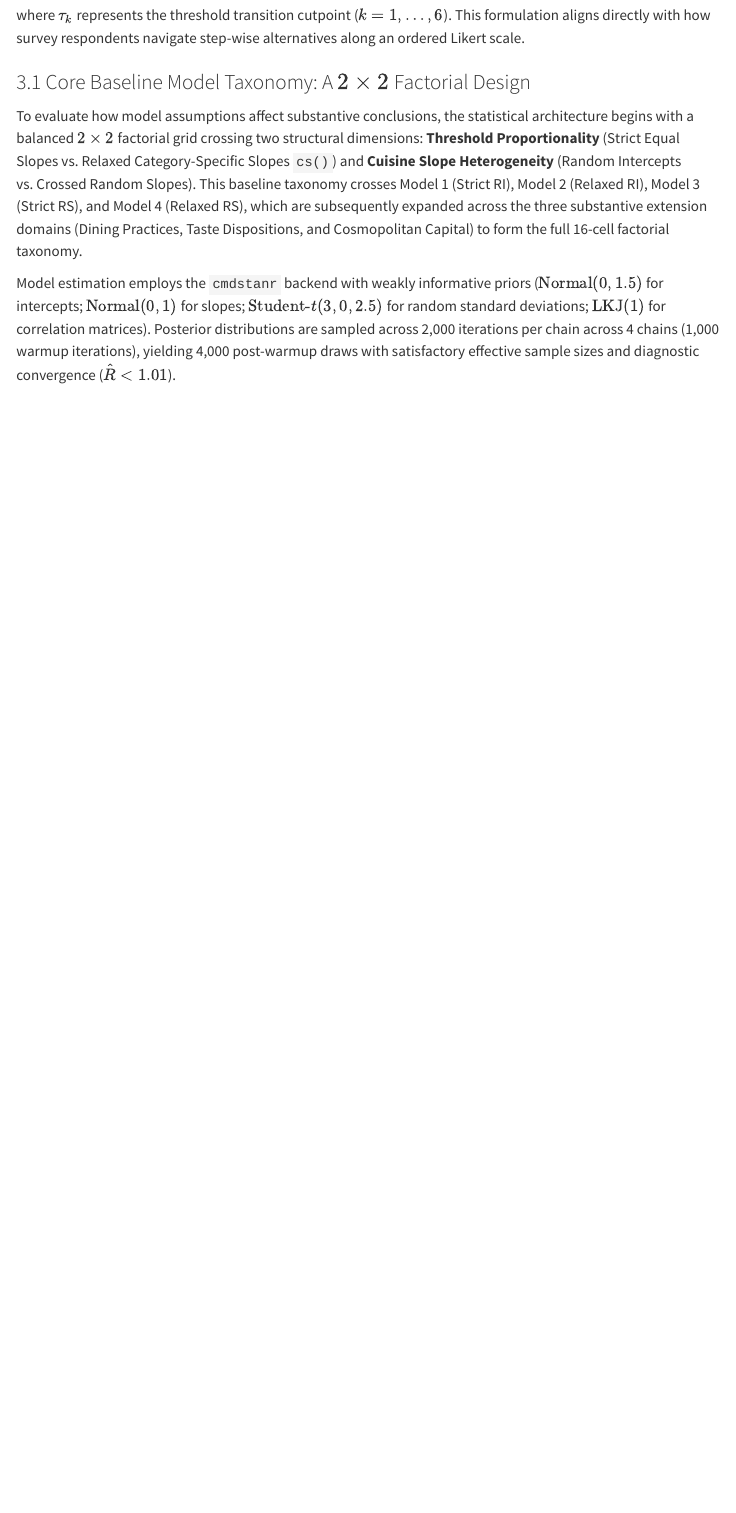
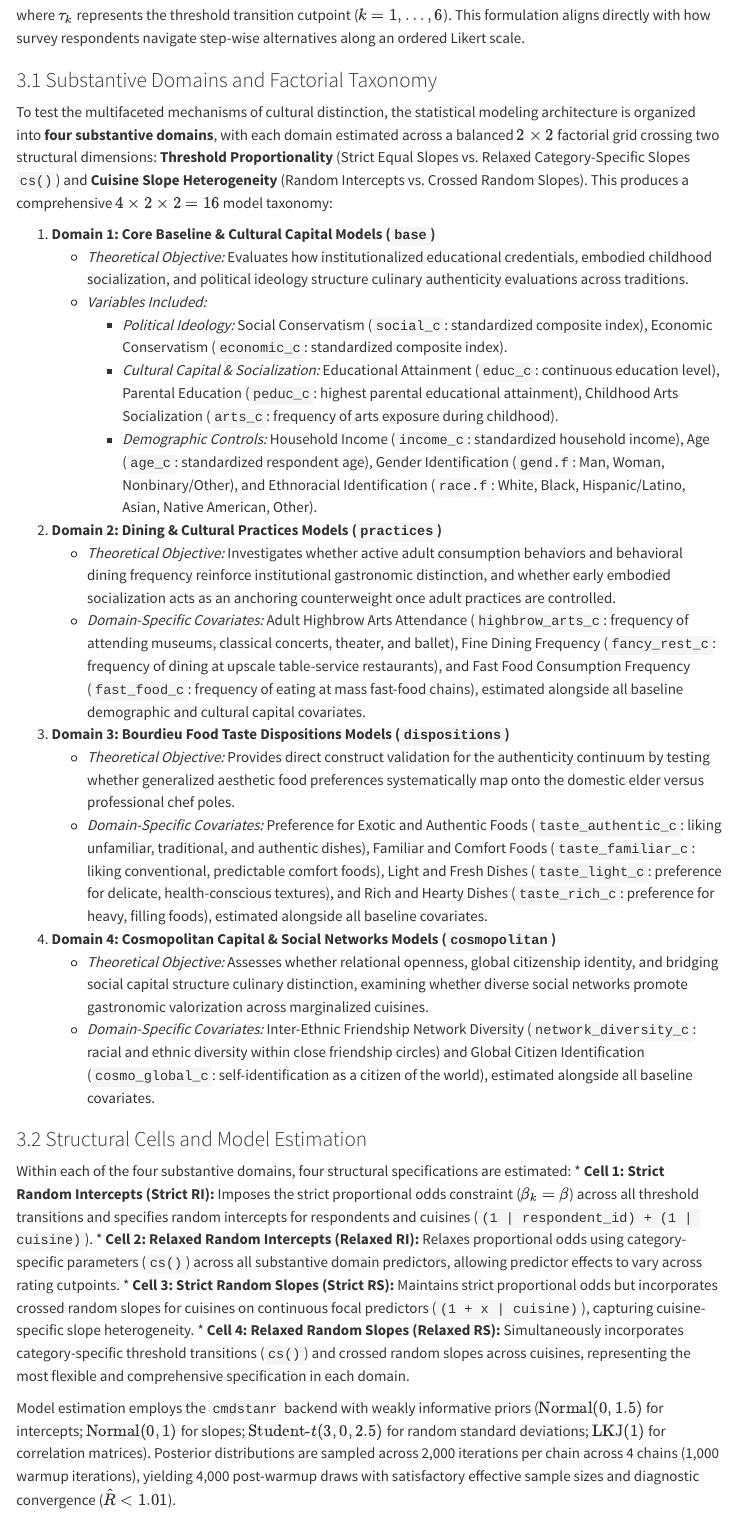
Before and after one commit to olizardo/cuisine-authenticity, a Quarto document (analysis.qmd): the page in a window 1100 px wide, from 1520 px down. Rendered offline with R 4.5, knitr and Pandoc in place of Quarto, with nearby package versions; menus at the side of the page are left out.

Commit message:
docs(report): integrate detailed outline of the 4 substantive model domains and their covariates into Section 3

```diff
--- a/analysis.qmd
+++ b/analysis.qmd
@@ -30,9 +30,33 @@ $$\log \left( \frac{P(Y_{ij} = k + 1)}{P(Y_{ij} = k)} \right) = \mu_{ij} - \tau_
 
 where $\tau_k$ represents the threshold transition cutpoint ($k = 1, \dots, 6$). This formulation aligns directly with how survey respondents navigate step-wise alternatives along an ordered Likert scale.
 
-### 3.1 Core Baseline Model Taxonomy: A $2 \times 2$ Factorial Design
+### 3.1 Substantive Domains and Factorial Taxonomy
 
-To evaluate how model assumptions affect substantive conclusions, the statistical architecture begins with a balanced $2 \times 2$ factorial grid crossing two structural dimensions: **Threshold Proportionality** (Strict Equal Slopes vs. Relaxed Category-Specific Slopes `cs()`) and **Cuisine Slope Heterogeneity** (Random Intercepts vs. Crossed Random Slopes). This baseline taxonomy crosses Model 1 (Strict RI), Model 2 (Relaxed RI), Model 3 (Strict RS), and Model 4 (Relaxed RS), which are subsequently expanded across the three substantive extension domains (Dining Practices, Taste Dispositions, and Cosmopolitan Capital) to form the full 16-cell factorial taxonomy.
+To test the multifaceted mechanisms of cultural distinction, the statistical modeling architecture is organized into **four substantive domains**, with each domain estimated across a balanced $2 \times 2$ factorial grid crossing two structural dimensions: **Threshold Proportionality** (Strict Equal Slopes vs. Relaxed Category-Specific Slopes `cs()`) and **Cuisine Slope Heterogeneity** (Random Intercepts vs. Crossed Random Slopes). This produces a comprehensive $4 \times 2 \times 2 = 16$ model taxonomy:
+
+1. **Domain 1: Core Baseline & Cultural Capital Models (`base`)**
+   * *Theoretical Objective:* Evaluates how institutionalized educational credentials, embodied childhood socialization, and political ideology structure culinary authenticity evaluations across traditions.
+   * *Variables Included:*
+     * *Political Ideology:* Social Conservatism (`social_c`: standardized composite index), Economic Conservatism (`economic_c`: standardized composite index).
+     * *Cultural Capital & Socialization:* Educational Attainment (`educ_c`: continuous education level), Parental Education (`peduc_c`: highest parental educational attainment), Childhood Arts Socialization (`arts_c`: frequency of arts exposure during childhood).
+     * *Demographic Controls:* Household Income (`income_c`: standardized household income), Age (`age_c`: standardized respondent age), Gender Identification (`gend.f`: Man, Woman, Nonbinary/Other), and Ethnoracial Identification (`race.f`: White, Black, Hispanic/Latino, Asian, Native American, Other).
+2. **Domain 2: Dining & Cultural Practices Models (`practices`)**
+   * *Theoretical Objective:* Investigates whether active adult consumption behaviors and behavioral dining frequency reinforce institutional gastronomic distinction, and whether early embodied socialization acts as an anchoring counterweight once adult practices are controlled.
+   * *Domain-Specific Covariates:* Adult Highbrow Arts Attendance (`highbrow_arts_c`: frequency of attending museums, classical concerts, theater, and ballet), Fine Dining Frequency (`fancy_rest_c`: frequency of dining at upscale table-service restaurants), and Fast Food Consumption Frequency (`fast_food_c`: frequency of eating at mass fast-food chains), estimated alongside all baseline demographic and cultural capital covariates.
+3. **Domain 3: Bourdieu Food Taste Dispositions Models (`dispositions`)**
+   * *Theoretical Objective:* Provides direct construct validation for the authenticity continuum by testing whether generalized aesthetic food preferences systematically map onto the domestic elder versus professional chef poles.
+   * *Domain-Specific Covariates:* Preference for Exotic and Authentic Foods (`taste_authentic_c`: liking unfamiliar, traditional, and authentic dishes), Familiar and Comfort Foods (`taste_familiar_c`: liking conventional, predictable comfort foods), Light and Fresh Dishes (`taste_light_c`: preference for delicate, health-conscious textures), and Rich and Hearty Dishes (`taste_rich_c`: preference for heavy, filling foods), estimated alongside all baseline covariates.
+4. **Domain 4: Cosmopolitan Capital & Social Networks Models (`cosmopolitan`)**
+   * *Theoretical Objective:* Assesses whether relational openness, global citizenship identity, and bridging social capital structure culinary distinction, examining whether diverse social networks promote gastronomic valorization across marginalized cuisines.
+   * *Domain-Specific Covariates:* Inter-Ethnic Friendship Network Diversity (`network_diversity_c`: racial and ethnic diversity within close friendship circles) and Global Citizen Identification (`cosmo_global_c`: self-identification as a citizen of the world), estimated alongside all baseline covariates.
+
+### 3.2 Structural Cells and Model Estimation
+
+Within each of the four substantive domains, four structural specifications are estimated:
+* **Cell 1: Strict Random Intercepts (Strict RI):** Imposes the strict proportional odds constraint ($\beta_k = \beta$) across all threshold transitions and specifies random intercepts for respondents and cuisines (`(1 | respondent_id) + (1 | cuisine)`).
+* **Cell 2: Relaxed Random Intercepts (Relaxed RI):** Relaxes proportional odds using category-specific parameters (`cs()`) across all substantive domain predictors, allowing predictor effects to vary across rating cutpoints.
+* **Cell 3: Strict Random Slopes (Strict RS):** Maintains strict proportional odds but incorporates crossed random slopes for cuisines on continuous focal predictors (`(1 + x | cuisine)`), capturing cuisine-specific slope heterogeneity.
+* **Cell 4: Relaxed Random Slopes (Relaxed RS):** Simultaneously incorporates category-specific threshold transitions (`cs()`) and crossed random slopes across cuisines, representing the most flexible and comprehensive specification in each domain.
 
 Model estimation employs the `cmdstanr` backend with weakly informative priors ($\text{Normal}(0, 1.5)$ for intercepts; $\text{Normal}(0, 1)$ for slopes; $\text{Student-}t(3, 0, 2.5)$ for random standard deviations; $\text{LKJ}(1)$ for correlation matrices). Posterior distributions are sampled across 2,000 iterations per chain across 4 chains (1,000 warmup iterations), yielding 4,000 post-warmup draws with satisfactory effective sample sizes and diagnostic convergence ($\hat{R} < 1.01$).
 
```
Also changed, not shown: 1 other file.
